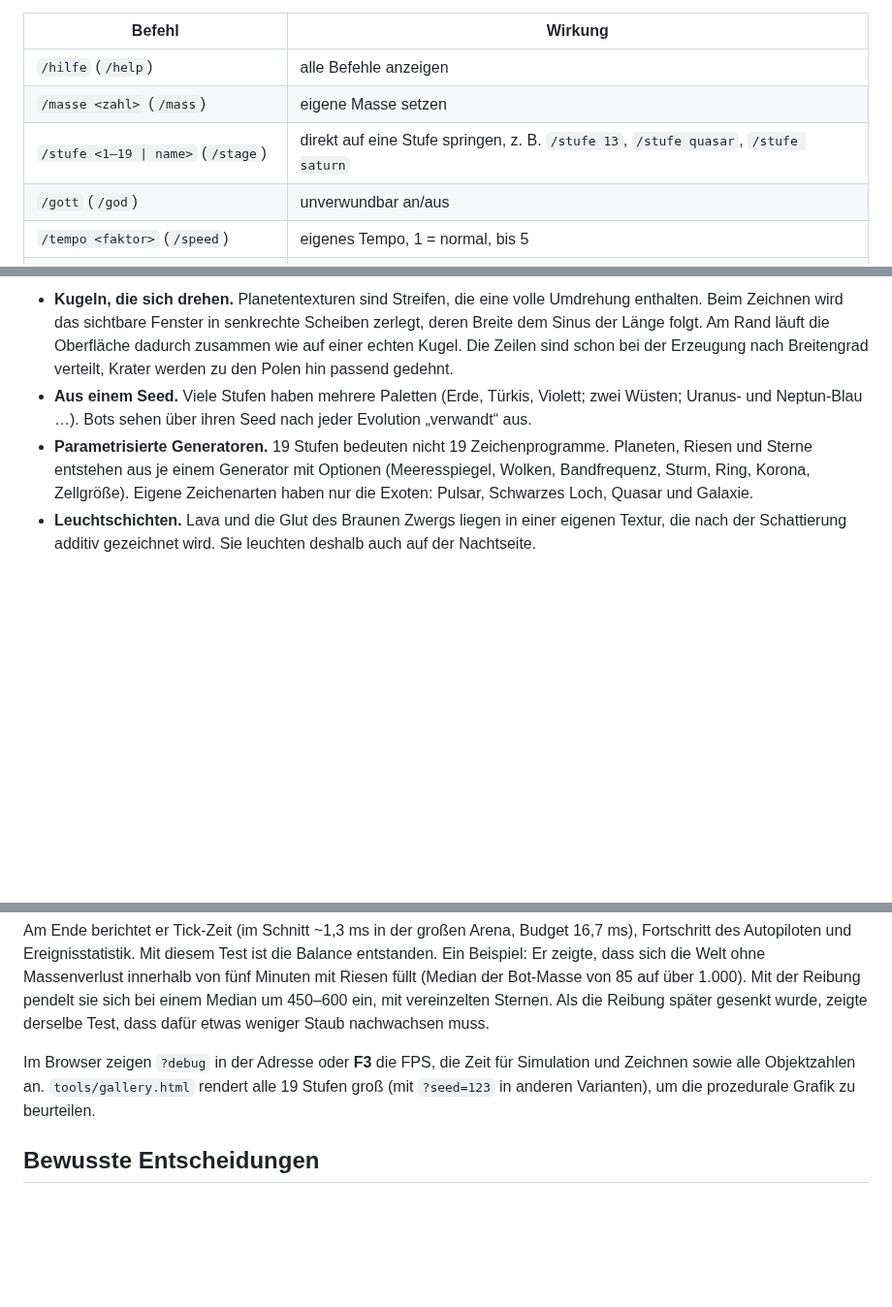
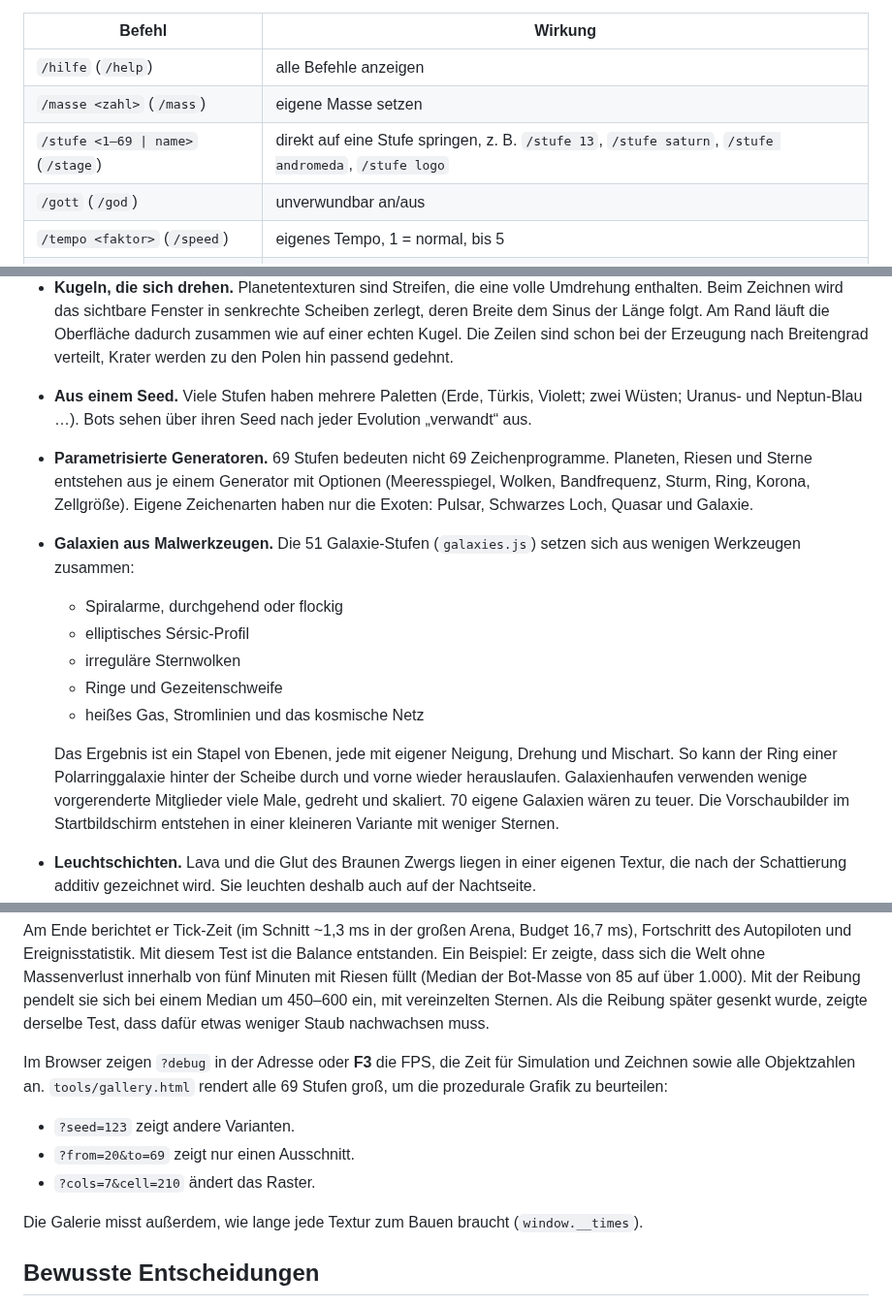
Before and after one commit to Shy3Rix-Ret/Claude-Code, a Markdown page: orbit-eater/README.md, 3 parts joined by grey strips. Shown at 97% size. Drawn GitHub-style; blank space fills up the shorter version.

```diff
--- a/orbit-eater/README.md
+++ b/orbit-eater/README.md
@@ -160,7 +208,7 @@ dürfen ein deutsches Komma haben (`/zeit 0,5`). In Klammern stehen die englisch
 |---|---|
 | `/hilfe` (`/help`) | alle Befehle anzeigen |
 | `/masse <zahl>` (`/mass`) | eigene Masse setzen |
-| `/stufe <1–19 \| name>` (`/stage`) | direkt auf eine Stufe springen, z. B. `/stufe 13`, `/stufe quasar`, `/stufe saturn` |
+| `/stufe <1–69 \| name>` (`/stage`) | direkt auf eine Stufe springen, z. B. `/stufe 13`, `/stufe saturn`, `/stufe andromeda`, `/stufe logo` |
 | `/gott` (`/god`) | unverwundbar an/aus |
 | `/tempo <faktor>` (`/speed`) | eigenes Tempo, 1 = normal, bis 5 |
 | `/bot [masse] [anzahl]` (`/spawn`) | Bots neben dir erzeugen |
@@ -255,10 +303,23 @@ und fBm) und als Offscreen-Canvas gecacht.
 - **Aus einem Seed.** Viele Stufen haben mehrere Paletten (Erde, Türkis, Violett; zwei
   Wüsten; Uranus- und Neptun-Blau …). Bots sehen über ihren Seed nach jeder Evolution
   „verwandt“ aus.
-- **Parametrisierte Generatoren.** 19 Stufen bedeuten nicht 19 Zeichenprogramme. Planeten,
+- **Parametrisierte Generatoren.** 69 Stufen bedeuten nicht 69 Zeichenprogramme. Planeten,
   Riesen und Sterne entstehen aus je einem Generator mit Optionen (Meeresspiegel, Wolken,
   Bandfrequenz, Sturm, Ring, Korona, Zellgröße). Eigene Zeichenarten haben nur die Exoten:
   Pulsar, Schwarzes Loch, Quasar und Galaxie.
+- **Galaxien aus Malwerkzeugen.** Die 51 Galaxie-Stufen (`galaxies.js`) setzen sich aus
+  wenigen Werkzeugen zusammen:
+  - Spiralarme, durchgehend oder flockig
+  - elliptisches Sérsic-Profil
+  - irreguläre Sternwolken
+  - Ringe und Gezeitenschweife
+  - heißes Gas, Stromlinien und das kosmische Netz
+
+  Das Ergebnis ist ein Stapel von Ebenen, jede mit eigener Neigung, Drehung und Mischart.
+  So kann der Ring einer Polarringgalaxie hinter der Scheibe durch und vorne wieder
+  herauslaufen. Galaxienhaufen verwenden wenige vorgerenderte Mitglieder viele Male, gedreht
+  und skaliert. 70 eigene Galaxien wären zu teuer. Die Vorschaubilder im Startbildschirm
+  entstehen in einer kleineren Variante mit weniger Sternen.
 - **Leuchtschichten.** Lava und die Glut des Braunen Zwergs liegen in einer eigenen Textur,
   die nach der Schattierung additiv gezeichnet wird. Sie leuchten deshalb auch auf der
   Nachtseite.
@@ -356,8 +419,13 @@ Median um 450–600 ein, mit vereinzelten Sternen. Als die Reibung später gesen
 derselbe Test, dass dafür etwas weniger Staub nachwachsen muss.
 
 Im Browser zeigen `?debug` in der Adresse oder **F3** die FPS, die Zeit für Simulation und
-Zeichnen sowie alle Objektzahlen an. `tools/gallery.html` rendert alle 19 Stufen
-groß (mit `?seed=123` in anderen Varianten), um die prozedurale Grafik zu beurteilen.
+Zeichnen sowie alle Objektzahlen an. `tools/gallery.html` rendert alle 69 Stufen
+groß, um die prozedurale Grafik zu beurteilen:
+- `?seed=123` zeigt andere Varianten.
+- `?from=20&to=69` zeigt nur einen Ausschnitt.
+- `?cols=7&cell=210` ändert das Raster.
+
+Die Galerie misst außerdem, wie lange jede Textur zum Bauen braucht (`window.__times`).
 
 ## Bewusste Entscheidungen
 
```
Also changed, not shown: other parts of orbit-eater/README.md (+59 -9 lines), orbit-eater/docs/galaxien.jpg (added), orbit-eater/docs/stufen.jpg, 14 other files.
